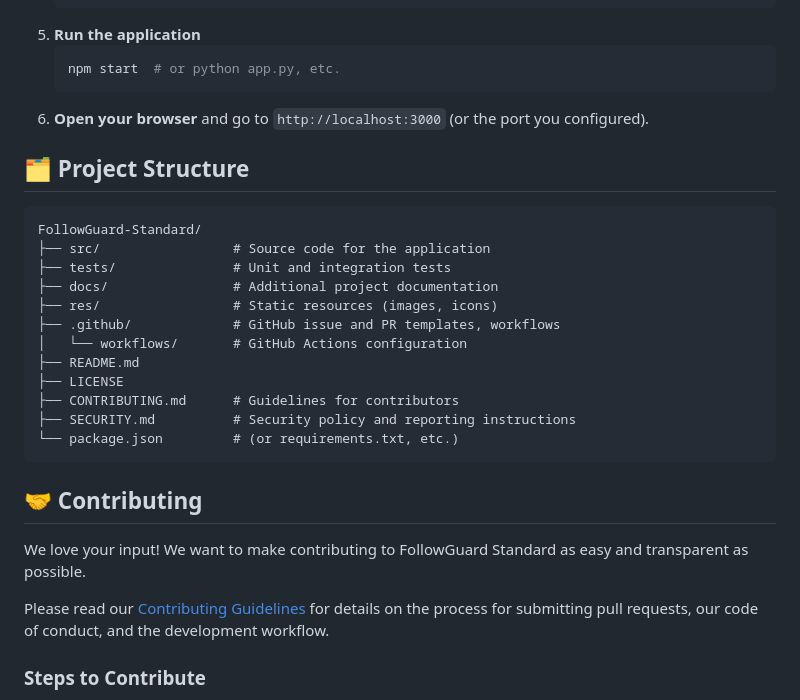
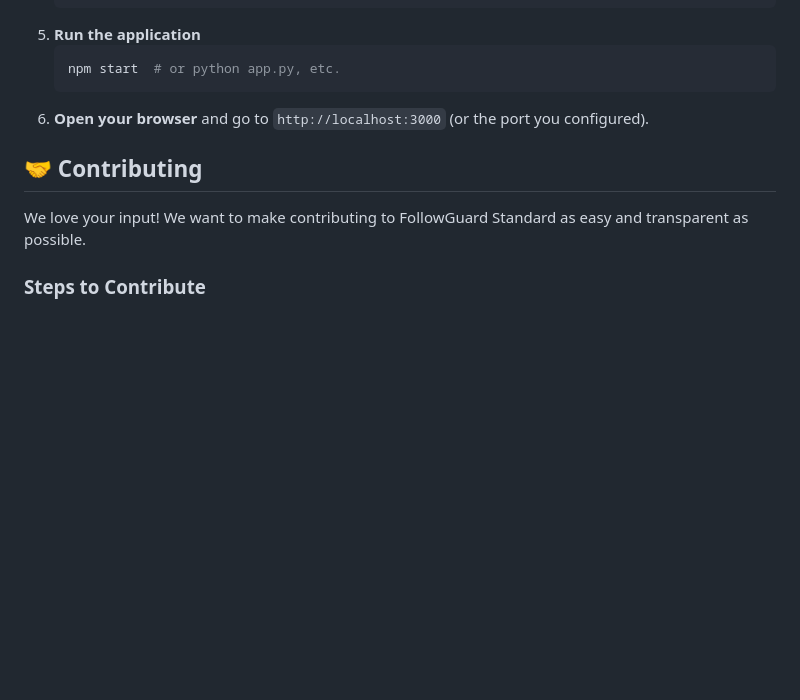
Before and after one commit to FollowGuard/FollowGuard-Standard, a Markdown page: README.md, the part around the change. GitHub-like rendering; blank space fills up the shorter version.

````diff
--- a/README.md
+++ b/README.md
@@ -67,28 +67,10 @@ If you want to set up FollowGuard Standard on your own server for development:
     ```
 6.  **Open your browser** and go to `http://localhost:3000` (or the port you configured).
 
-## 🗂 Project Structure
-
-```
-FollowGuard-Standard/
-├── src/                 # Source code for the application
-├── tests/               # Unit and integration tests
-├── docs/                # Additional project documentation
-├── res/                 # Static resources (images, icons)
-├── .github/             # GitHub issue and PR templates, workflows
-│   └── workflows/       # GitHub Actions configuration
-├── README.md
-├── LICENSE
-├── CONTRIBUTING.md      # Guidelines for contributors
-├── SECURITY.md          # Security policy and reporting instructions
-└── package.json         # (or requirements.txt, etc.)
-```
-
 ## 🤝 Contributing
 
 We love your input! We want to make contributing to FollowGuard Standard as easy and transparent as possible.
 
-Please read our [Contributing Guidelines](CONTRIBUTING.md) for details on the process for submitting pull requests, our code of conduct, and the development workflow.
 
 ### Steps to Contribute
 
````
